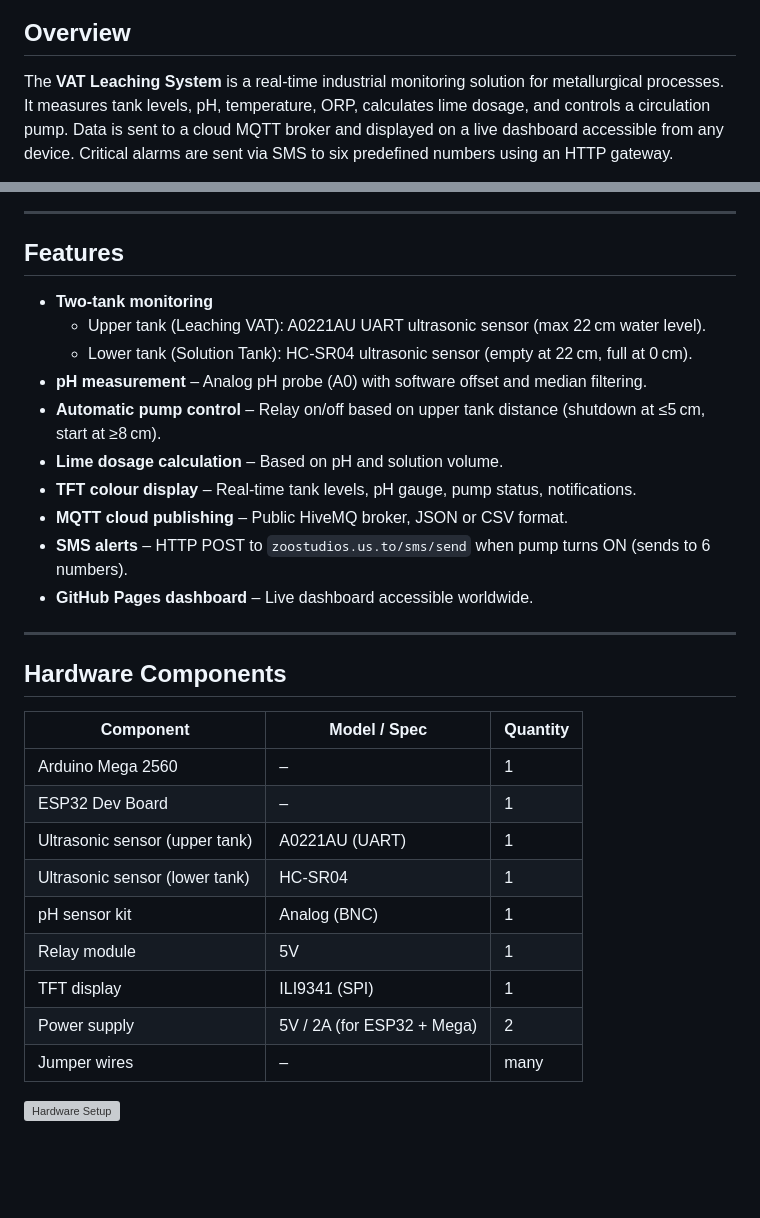
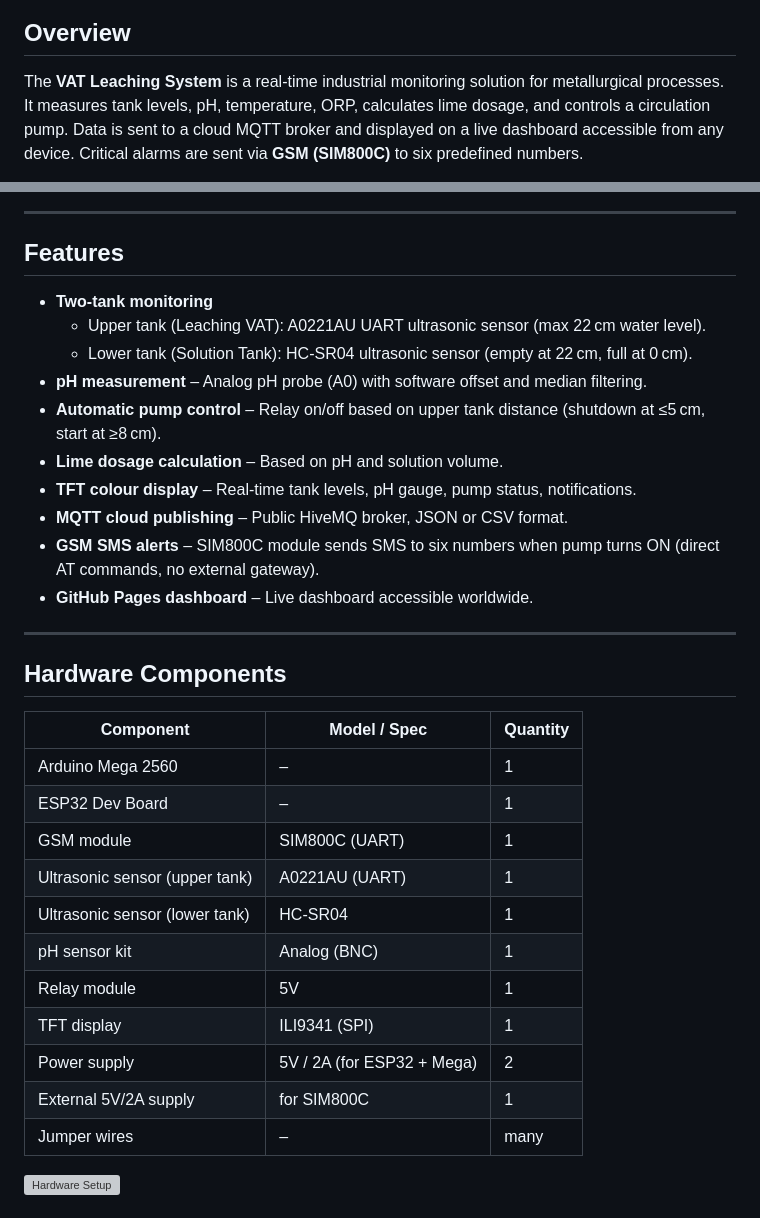
Before and after one commit to sangawegiovanni/VAT-LEACHING-SYSTEM, a Markdown page: README.md, 2 parts joined by grey strips. GitHub-like rendering; blank space fills up the shorter version; grey boxes are pictures that could not be loaded.

```diff
--- a/README.md
+++ b/README.md
@@ -5,5 +4,5 @@
 
 ## Overview
 
-The **VAT Leaching System** is a real‑time industrial monitoring solution for metallurgical processes. It measures tank levels, pH, temperature, ORP, calculates lime dosage, and controls a circulation pump. Data is sent to a cloud MQTT broker and displayed on a live dashboard accessible from any device. Critical alarms are sent via SMS to six predefined numbers using an HTTP gateway.
+The **VAT Leaching System** is a real‑time industrial monitoring solution for metallurgical processes. It measures tank levels, pH, temperature, ORP, calculates lime dosage, and controls a circulation pump. Data is sent to a cloud MQTT broker and displayed on a live dashboard accessible from any device. Critical alarms are sent via **GSM (SIM800C)** to six predefined numbers.
 
@@ -11,6 +10,5 @@ The **VAT Leaching System** is a real‑time industrial monitoring solution for
 
 ---
-
 
 ## Features
 
@@ -22,7 +20,7 @@ The **VAT Leaching System** is a real‑time industrial monitoring solution for
 - **Lime dosage calculation** – Based on pH and solution volume.
 - **TFT colour display** – Real‑time tank levels, pH gauge, pump status, notifications.
 - **MQTT cloud publishing** – Public HiveMQ broker, JSON or CSV format.
-- **SMS alerts** – HTTP POST to `zoostudios.us.to/sms/send` when pump turns ON (sends to 6 numbers).
+- **GSM SMS alerts** – SIM800C module sends SMS to six numbers when pump turns ON (direct AT commands, no external gateway).
 - **GitHub Pages dashboard** – Live dashboard accessible worldwide.
 
 ---
@@ -33,12 +31,14 @@ The **VAT Leaching System** is a real‑time industrial monitoring solution for
 |-----------|--------------|----------|
 | Arduino Mega 2560 | – | 1 |
 | ESP32 Dev Board | – | 1 |
+| GSM module | SIM800C (UART) | 1 |
 | Ultrasonic sensor (upper tank) | A0221AU (UART) | 1 |
 | Ultrasonic sensor (lower tank) | HC‑SR04 | 1 |
 | pH sensor kit | Analog (BNC) | 1 |
 | Relay module | 5V | 1 |
 | TFT display | ILI9341 (SPI) | 1 |
 | Power supply | 5V / 2A (for ESP32 + Mega) | 2 |
+| External 5V/2A supply | for SIM800C | 1 |
 | Jumper wires | – | many |
 
 ![Hardware Setup](./images/hardware.jpg)
```
Also changed, not shown: other parts of README.md (+78 -21 lines).
